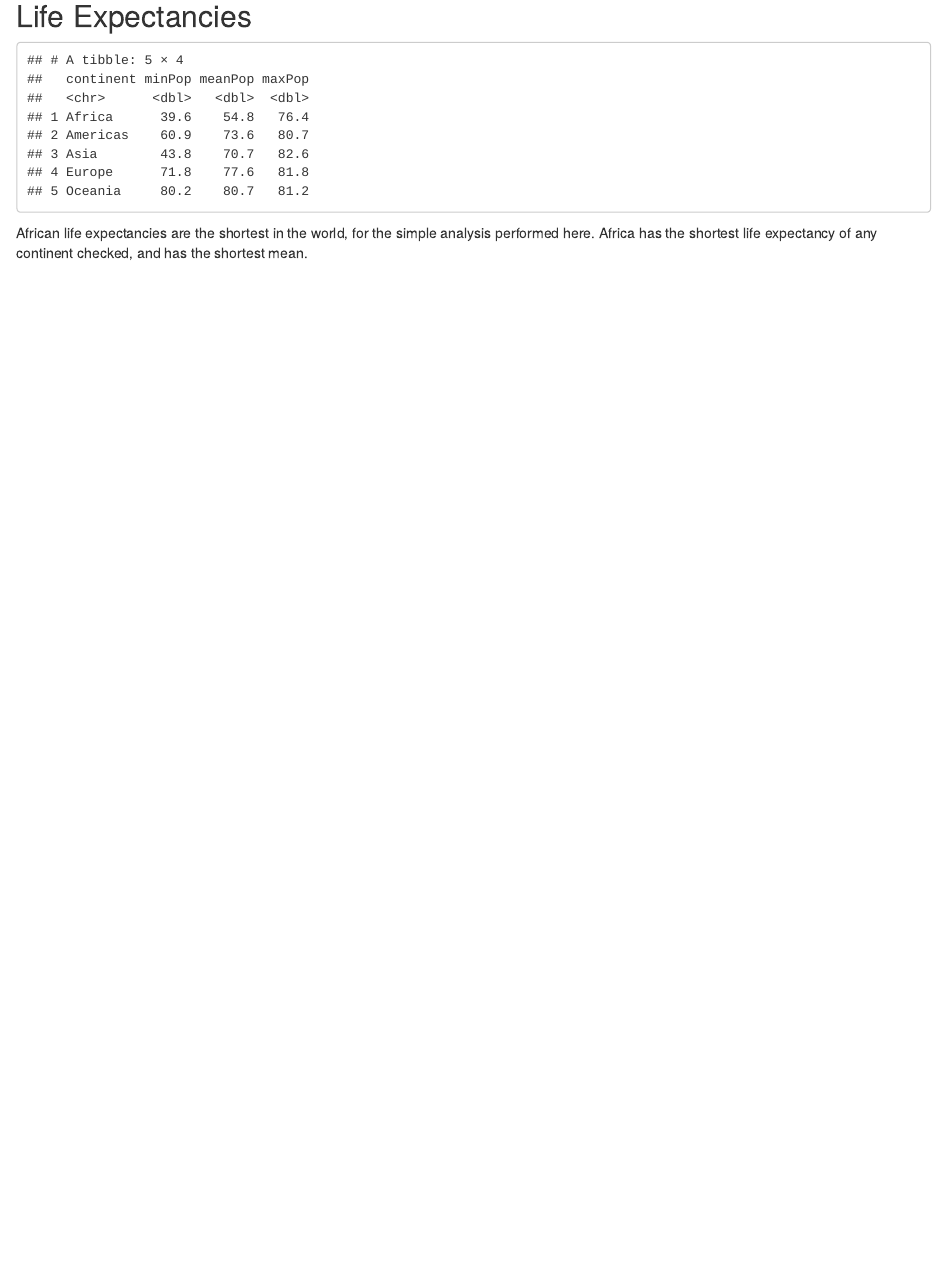
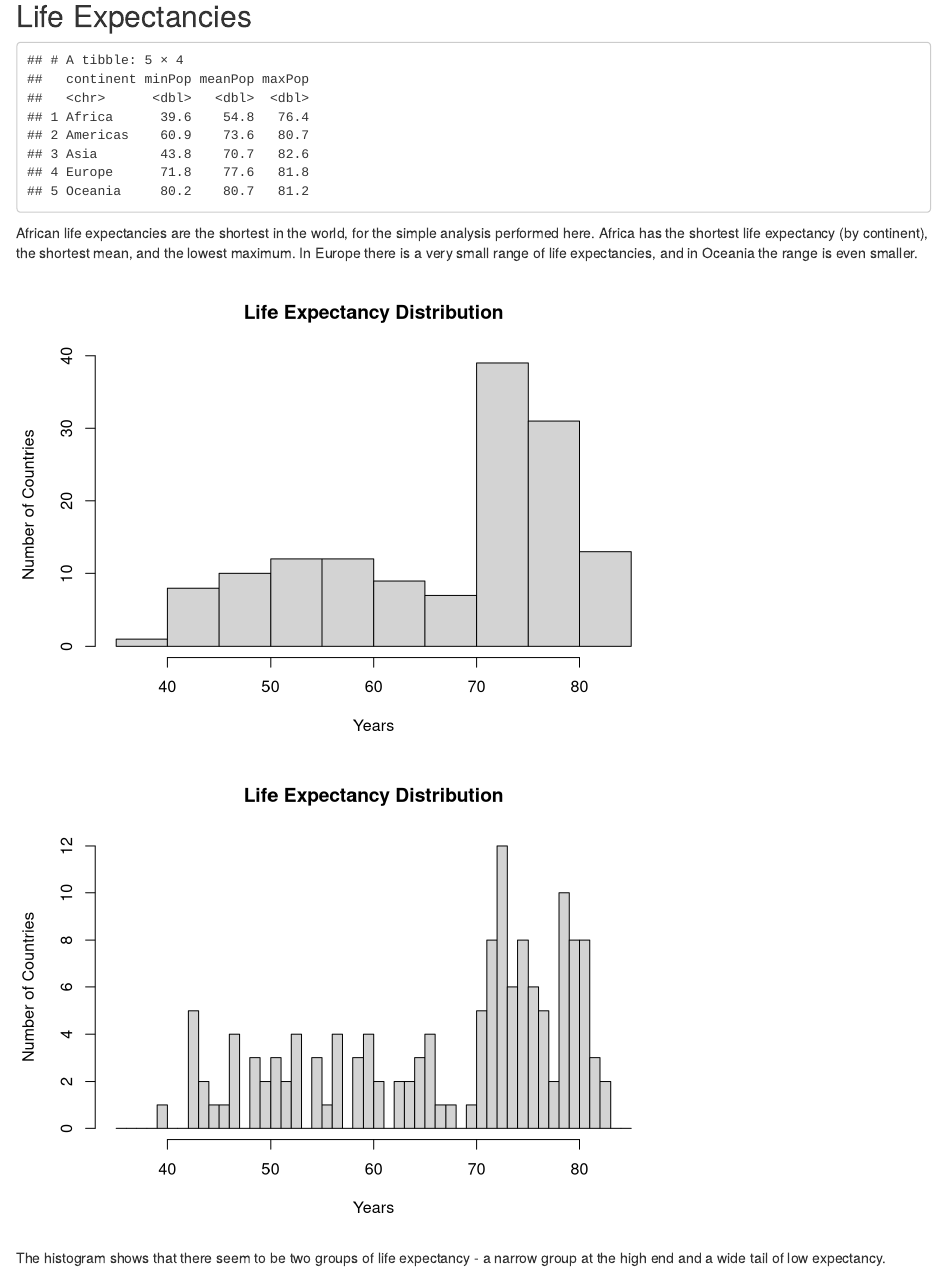
Before and after one commit to dmarrone/gapminder_project, an R Markdown document (gapminder_analysis.Rmd): the page in a window 1100 px wide, from 2130 px down. Rendered offline with R 4.5, knitr and Pandoc, with nearby package versions.

Commit message:
As complete as it's going to be.

````diff
--- a/gapminder_analysis.Rmd
+++ b/gapminder_analysis.Rmd
@@ -72,4 +72,22 @@ gap.in %>%
 
 ```
 
-African life expectancies are the shortest in the world, for the simple analysis performed here. Africa has the shortest life expectancy of any continent checked, and has the shortest mean.
+African life expectancies are the shortest in the world, for the simple analysis performed here. Africa has the shortest life expectancy (by continent), the shortest mean, and the lowest maximum. In Europe there is a very small range of life expectancies, and in Oceania the range is even smaller.
+
+
+```{r life-expectancies-plot, echo=FALSE}
+gap.in %>%
+  filter(year == 2007) -> lastdata
+hist(lastdata$lifeExp,
+     xlab = "Years",
+     ylab = "Number of Countries",
+     main = "Life Expectancy Distribution")
+
+hist(lastdata$lifeExp, breaks = c(35:85),
+     xlab = "Years",
+     ylab = "Number of Countries",
+     main = "Life Expectancy Distribution")
+
+```
+
+The histogram shows that there seem to be two groups of life expectancy - a narrow group at the high end and a wide tail of low expectancy.
````
Also changed, not shown: gapminder_analysis.html.
